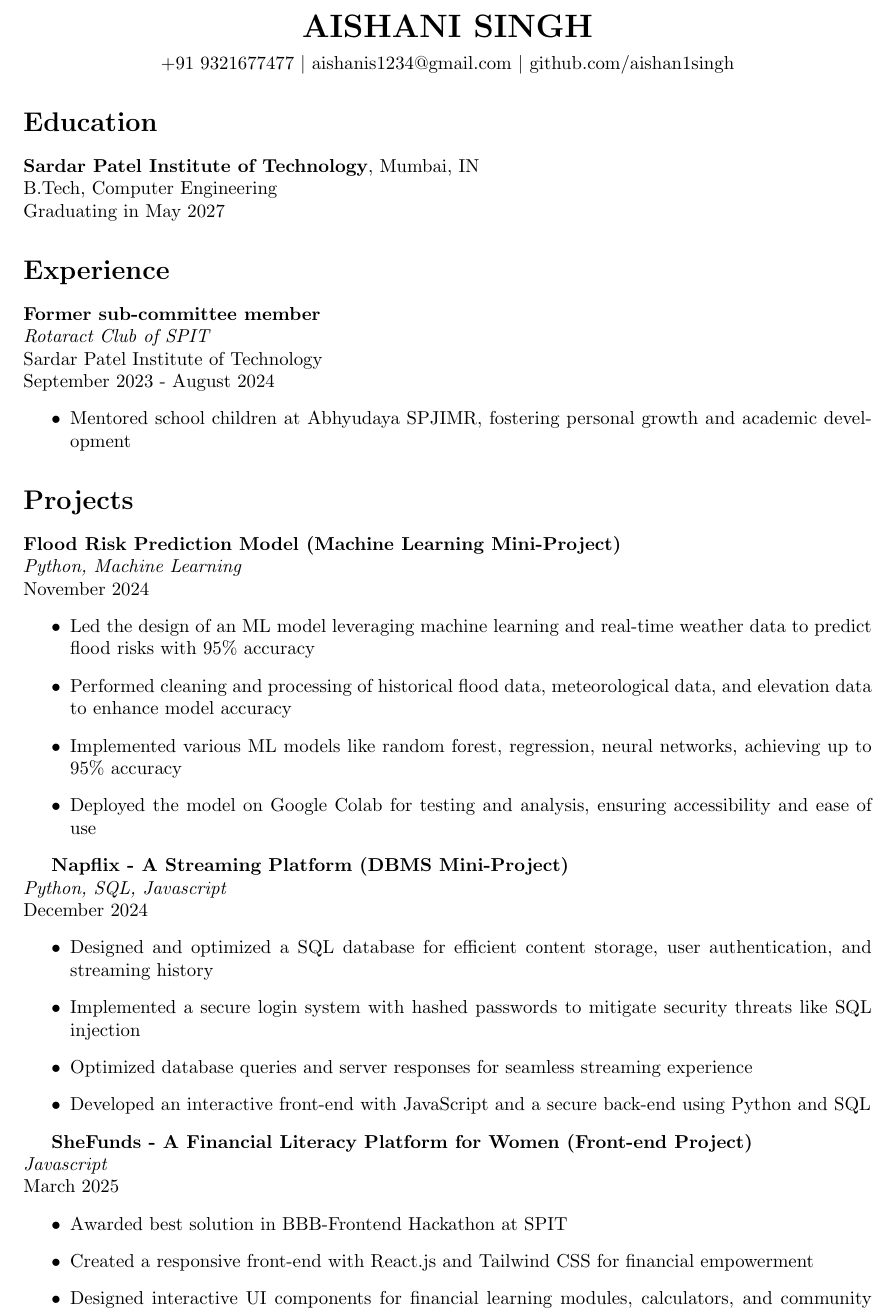
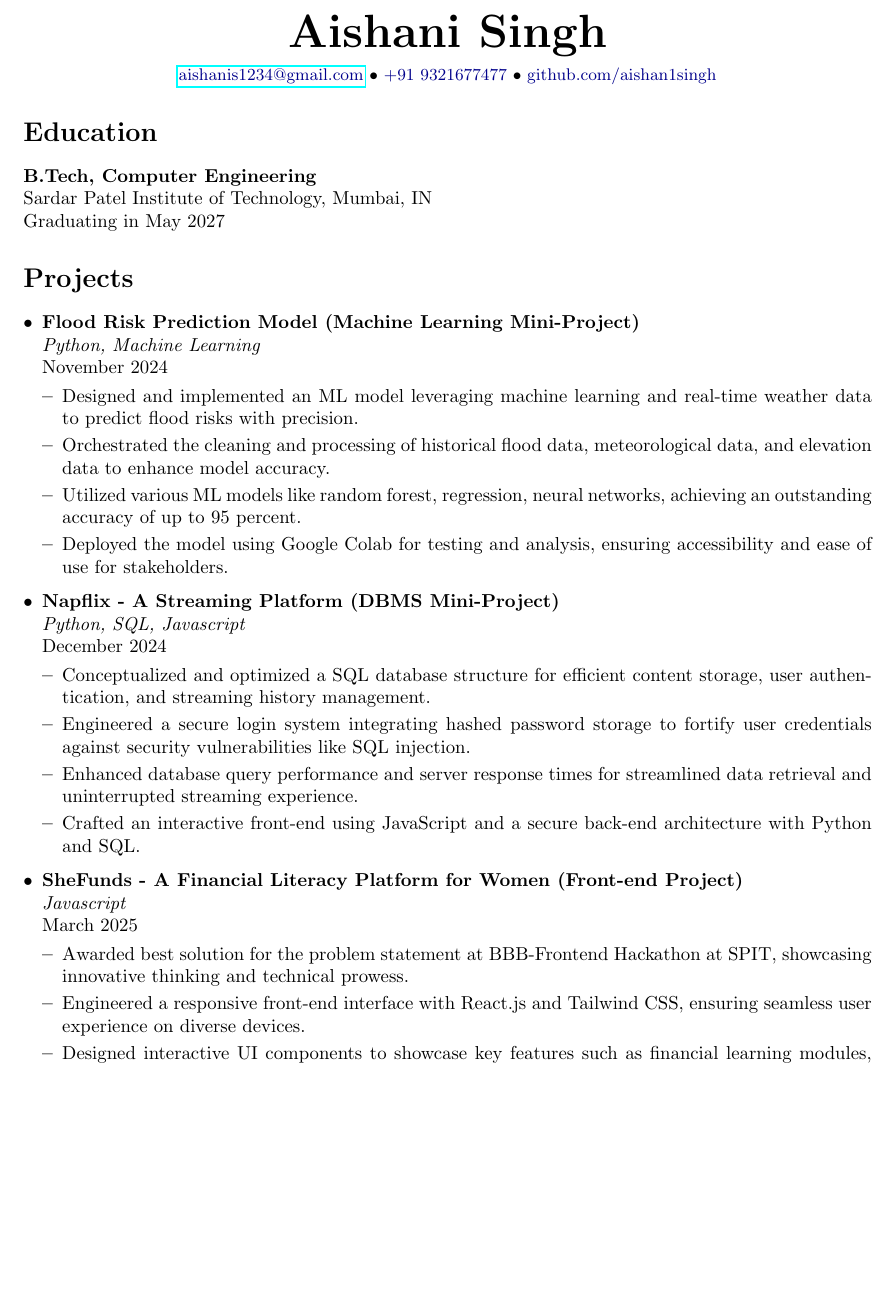
Before and after one commit to trinity918/raceSE, a LaTeX document (RACE-core/output/output.tex): part of page 1 of 2 before the commit and part of the page after it, cut at the place of the change, the shorter picture padded with empty space. Compiled offline with pdfLaTeX.

Commit message:
update -core

```diff
--- a/RACE-core/output/output.tex
+++ b/RACE-core/output/output.tex
@@ -1,63 +1,54 @@
+
 \documentclass{article}
 \usepackage{geometry}
 \usepackage{enumitem}
 \usepackage{xcolor}
 \usepackage{hyperref}
 
-\definecolor{darkblue}{rgb}{0.0, 0.0, 0.4}
+\definecolor{darkblue}{RGB}{0,0,139}
 
 \geometry{a4paper, left=1in, right=1in, top=1in, bottom=1in}
 
 \begin{document}
 
 \begin{center}
-    {\LARGE\textbf{AISHANI SINGH}} \\
+    \textbf{\Huge Aishani Singh} \\
     \vspace{5pt}
-    +91 9321677477 $\vert$ aishanis1234@gmail.com $\vert$ github.com/aishan1singh
+    \small \textcolor{darkblue}{\href{mailto:aishanis1234@gmail.com}{aishanis1234@gmail.com}} $\bullet$ \textcolor{darkblue}{+91 9321677477} $\bullet$ \textcolor{darkblue}{github.com/aishan1singh}
 \end{center}
 
 \section*{Education}
-\textbf{Sardar Patel Institute of Technology}, Mumbai, IN \\
-B.Tech, Computer Engineering \\
+\textbf{B.Tech, Computer Engineering} \\
+Sardar Patel Institute of Technology, Mumbai, IN \\
 Graduating in May 2027
 
-\section*{Experience}
-\textbf{Former sub-committee member} \\
-\textit{Rotaract Club of SPIT} \\
-Sardar Patel Institute of Technology \\
-September 2023 - August 2024
-\begin{itemize}
-    \item Mentored school children at Abhyudaya SPJIMR, fostering personal growth and academic development
-\end{itemize}
+\section*{Projects}
+\begin{itemize}[leftmargin=*, topsep=0pt]
+    \item \textbf{Flood Risk Prediction Model (Machine Learning Mini-Project)} \\
+    \textit{Python, Machine Learning} \\
+    November 2024
+    \begin{itemize}[leftmargin=*, topsep=0pt]
+        \item Designed and implemented an ML model leveraging machine learning and real-time weather data to predict flood risks with precision.
+        \item Orchestrated the cleaning and processing of historical flood data, meteorological data, and elevation data to enhance model accuracy.
+        \item Utilized various ML models like random forest, regression, neural networks, achieving an outstanding accuracy of up to 95 percent.
+        \item Deployed the model using Google Colab for testing and analysis, ensuring accessibility and ease of use for stakeholders.
+    \end{itemize}
 
-\section*{Projects}
-\textbf{Flood Risk Prediction Model (Machine Learning Mini-Project)} \\
-\textit{Python, Machine Learning} \\
-November 2024
-\begin{itemize}
-    \item Led the design of an ML model leveraging machine learning and real-time weather data to predict flood risks with 95\% accuracy
-    \item Performed cleaning and processing of historical flood data, meteorological data, and elevation data to enhance model accuracy
-    \item Implemented various ML models like random forest, regression, neural networks, achieving up to 95\% accuracy
-    \item Deployed the model on Google Colab for testing and analysis, ensuring accessibility and ease of use
-\end{itemize}
+    \item \textbf{Napflix - A Streaming Platform (DBMS Mini-Project)} \\
+    \textit{Python, SQL, Javascript} \\
+    December 2024
+    \begin{itemize}[leftmargin=*, topsep=0pt]
+        \item Conceptualized and optimized a SQL database structure for efficient content storage, user authentication, and streaming history management.
+        \item Engineered a secure login system integrating hashed password storage to fortify user credentials against security vulnerabilities like SQL injection.
+        \item Enhanced database query performance and server response times for streamlined data retrieval and uninterrupted streaming experience.
+        \item Crafted an interactive front-end using JavaScript and a secure back-end architecture with Python and SQL.
+    \end{itemize}
 
-\textbf{Napflix - A Streaming Platform (DBMS Mini-Project)} \\
-\textit{Python, SQL, Javascript} \\
-December 2024
-\begin{itemize}
-    \item Designed and optimized a SQL database for efficient content storage, user authentication, and streaming history
-    \item Implemented a secure login system with hashed passwords to mitigate security threats like SQL injection
-    \item Optimized database queries and server responses for seamless streaming experience
-    \item Developed an interactive front-end with JavaScript and a secure back-end using Python and SQL
-\end{itemize}
-
-\textbf{SheFunds - A Financial Literacy Platform for Women (Front-end Project)} \\
-\textit{Javascript} \\
-March 2025
-\begin{itemize}
-    \item Awarded best solution in BBB-Frontend Hackathon at SPIT
-    \item Created a responsive front-end with React.js and Tailwind CSS for financial empowerment
-    \item Designed interactive UI components for financial learning modules, calculators, and community posts
-    \item Focused on user-centric design to empower women with financial resources and mentorship programs
-    \item Optimized for accessibility and performance to ensure quick loading and usability for all users
-    \item Managed social media, marketing deals, and volunteered for social work
+    \item \textbf{SheFunds - A Financial Literacy Platform for Women (Front-end Project)} \\
+    \textit{Javascript} \\
+    March 2025
+    \begin{itemize}[leftmargin=*, topsep=0pt]
+        \item Awarded best solution for the problem statement at BBB-Frontend Hackathon at SPIT, showcasing innovative thinking and technical prowess.
+        \item Engineered a responsive front-end interface with React.js and Tailwind CSS, ensuring seamless user experience on diverse devices.
+        \item Designed interactive UI components to showcase key features such as financial learning modules, calculators, community posts, and literacy courses.
+        \item Prioritized user-centric design to empower women with seamless access to financial resources, tools, and mentorship programs.
```
Also changed, not shown: RACE-core/output/enhanced_resume.txt (+16 -27 lines), RACE-core/output/output.pdf, RACE-core/output/output.tex (6 more changed lines), 9 other files.
